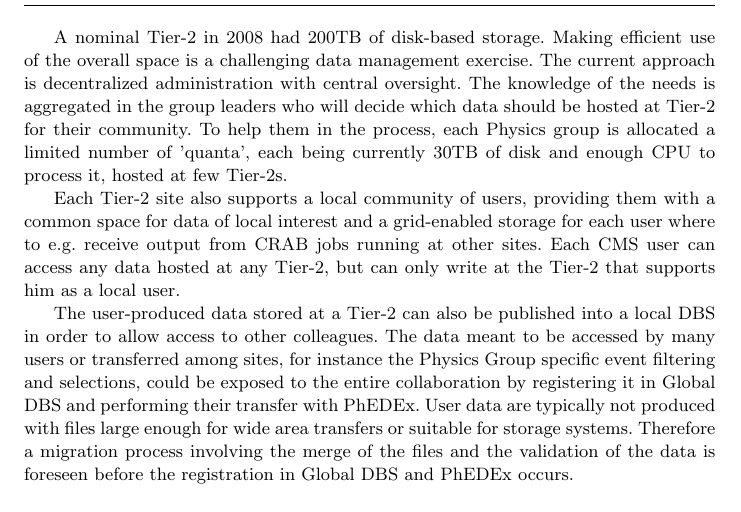
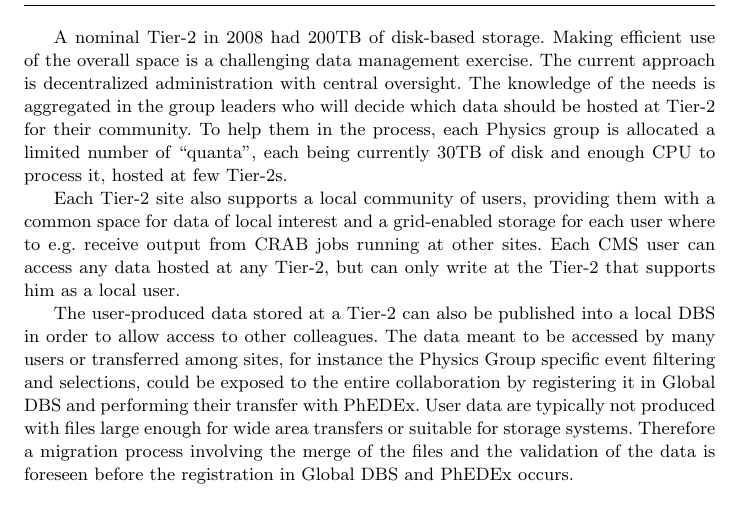
Before and after one commit to afanfani/usercode, a LaTeX paper (JOGC_CMSAnalysis/CMSAnalysis.tex): part of page 13 of 20, cut so that both start at the same text. Compiled offline with pdfLaTeX.

Commit message:
fix in a quote

```diff
--- a/JOGC_CMSAnalysis/CMSAnalysis.tex
+++ b/JOGC_CMSAnalysis/CMSAnalysis.tex
@@ -640,7 +640,7 @@
 The current approach is decentralized administration with central oversight.
 The knowledge of the needs is aggregated in the group leaders who will decide which data should be hosted at Tier-2 for their community. To help
 them in the process, each Physics group is allocated a limited number
-of 'quanta', each being currently 30TB of disk and enough CPU to process it, hosted at few Tier-2s.
+of ``quanta'', each being currently 30TB of disk and enough CPU to process it, hosted at few Tier-2s.
 
 Each Tier-2 site also supports a local community of users, providing them
 with a common space for data of local interest and a grid-enabled
```
